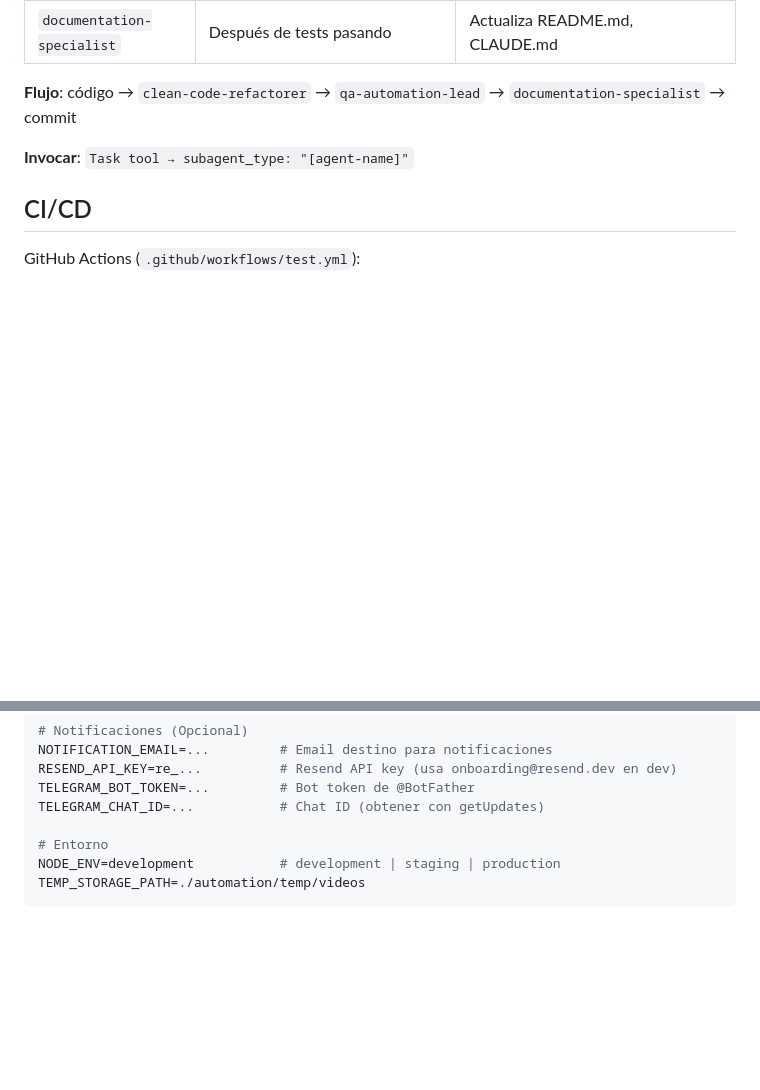
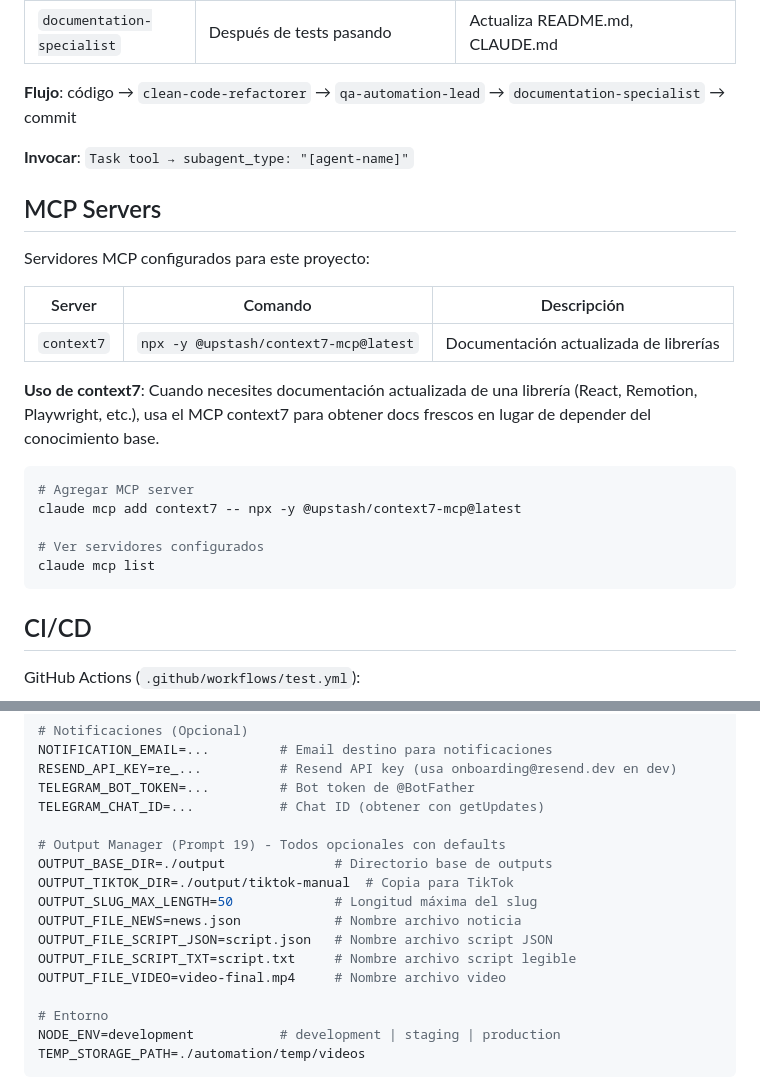
Before and after one commit to victorpalafox-hub/SintaxisIA, a Markdown page: CLAUDE.md, 2 parts joined by grey strips. GitHub-like rendering; blank space fills up the shorter version.

Commit message:
docs: Add MCP context7 + Output Manager env vars to CLAUDE.md
- Add MCP Servers section documenting context7 for up-to-date library docs
- Add Output Manager environment variables (all optional with defaults)
- Variables: OUTPUT_BASE_DIR, OUTPUT_TIKTOK_DIR, OUTPUT_SLUG_MAX_LENGTH, etc.

Co-Authored-By: Claude Opus 4.5 <noreply@anthropic.com>

````diff
--- a/CLAUDE.md
+++ b/CLAUDE.md
@@ -311,6 +311,24 @@ Usar **proactivamente** cuando corresponda:
 
 **Invocar**: `Task tool → subagent_type: "[agent-name]"`
 
+## MCP Servers
+
+Servidores MCP configurados para este proyecto:
+
+| Server | Comando | Descripción |
+|--------|---------|-------------|
+| `context7` | `npx -y @upstash/context7-mcp@latest` | Documentación actualizada de librerías |
+
+**Uso de context7**: Cuando necesites documentación actualizada de una librería (React, Remotion, Playwright, etc.), usa el MCP context7 para obtener docs frescos en lugar de depender del conocimiento base.
+
+```bash
+# Agregar MCP server
+claude mcp add context7 -- npx -y @upstash/context7-mcp@latest
+
+# Ver servidores configurados
+claude mcp list
+```
+
 ## CI/CD
 
 GitHub Actions (`.github/workflows/test.yml`):
@@ -340,6 +358,15 @@ NOTIFICATION_EMAIL=...         # Email destino para notificaciones
 RESEND_API_KEY=re_...          # Resend API key (usa onboarding@resend.dev en dev)
 TELEGRAM_BOT_TOKEN=...         # Bot token de @BotFather
 TELEGRAM_CHAT_ID=...           # Chat ID (obtener con getUpdates)
+
+# Output Manager (Prompt 19) - Todos opcionales con defaults
+OUTPUT_BASE_DIR=./output              # Directorio base de outputs
+OUTPUT_TIKTOK_DIR=./output/tiktok-manual  # Copia para TikTok
+OUTPUT_SLUG_MAX_LENGTH=50             # Longitud máxima del slug
+OUTPUT_FILE_NEWS=news.json            # Nombre archivo noticia
+OUTPUT_FILE_SCRIPT_JSON=script.json   # Nombre archivo script JSON
+OUTPUT_FILE_SCRIPT_TXT=script.txt     # Nombre archivo script legible
+OUTPUT_FILE_VIDEO=video-final.mp4     # Nombre archivo video
 
 # Entorno
 NODE_ENV=development           # development | staging | production
````
